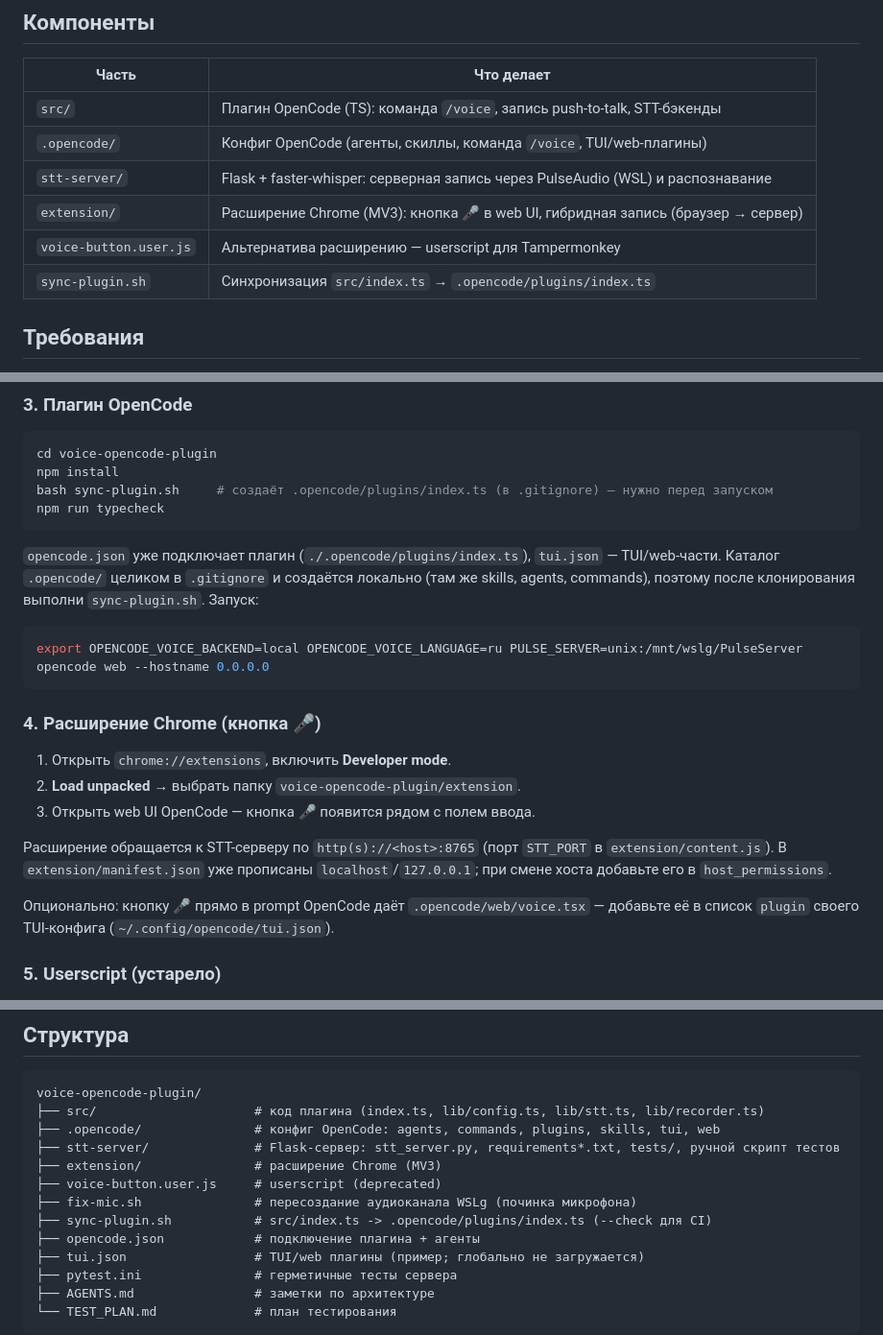
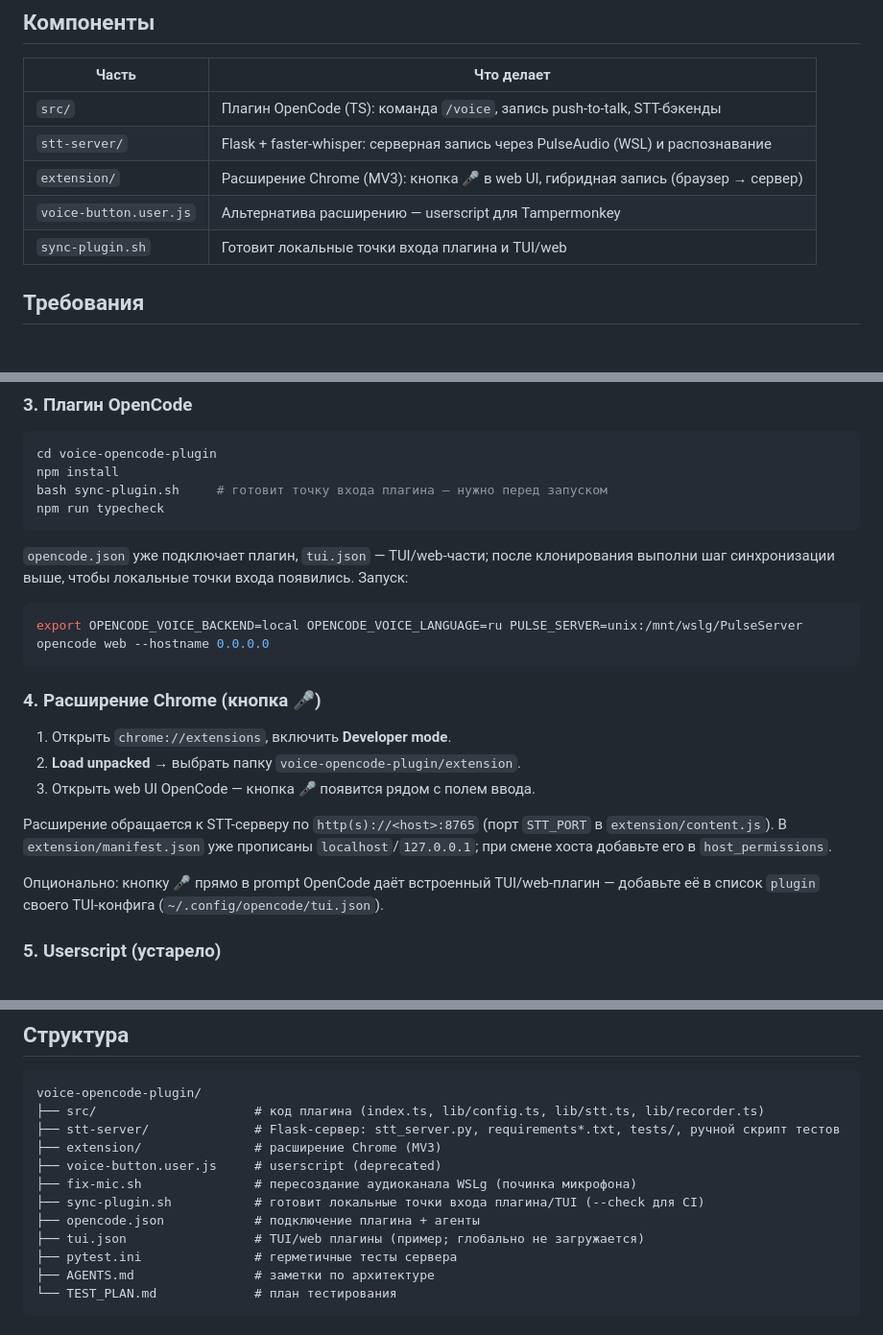
Before and after one commit to Di1r1/OpenCode-Voice, a Markdown page: README.ru.md, 3 parts joined by grey strips. Shown at 96% size. GitHub-like rendering.

````diff
--- a/README.ru.md
+++ b/README.ru.md
@@ -9,11 +9,10 @@
 | Часть | Что делает |
 |-------|------------|
 | `src/` | Плагин OpenCode (TS): команда `/voice`, запись push-to-talk, STT-бэкенды |
-| `.opencode/` | Конфиг OpenCode (агенты, скиллы, команда `/voice`, TUI/web-плагины) |
 | `stt-server/` | Flask + faster-whisper: серверная запись через PulseAudio (WSL) и распознавание |
 | `extension/` | Расширение Chrome (MV3): кнопка 🎤 в web UI, гибридная запись (браузер → сервер) |
 | `voice-button.user.js` | Альтернатива расширению — userscript для Tampermonkey |
-| `sync-plugin.sh` | Синхронизация `src/index.ts` → `.opencode/plugins/index.ts` |
+| `sync-plugin.sh` | Готовит локальные точки входа плагина и TUI/web |
 
 ## Требования
 
@@ -100,11 +99,11 @@ cp models/ggml-medium.bin $DEST/
 ```bash
 cd voice-opencode-plugin
 npm install
-bash sync-plugin.sh     # создаёт .opencode/plugins/index.ts (в .gitignore) — нужно перед запуском
+bash sync-plugin.sh     # готовит точку входа плагина — нужно перед запуском
 npm run typecheck
 ```
 
-`opencode.json` уже подключает плагин (`./.opencode/plugins/index.ts`), `tui.json` — TUI/web-части. Каталог `.opencode/` целиком в `.gitignore` и создаётся локально (там же skills, agents, commands), поэтому после клонирования выполни `sync-plugin.sh`. Запуск:
+`opencode.json` уже подключает плагин, `tui.json` — TUI/web-части; после клонирования выполни шаг синхронизации выше, чтобы локальные точки входа появились. Запуск:
 
 ```bash
 export OPENCODE_VOICE_BACKEND=local OPENCODE_VOICE_LANGUAGE=ru PULSE_SERVER=unix:/mnt/wslg/PulseServer
@@ -119,7 +118,7 @@ opencode web --hostname 0.0.0.0
 
 Расширение обращается к STT-серверу по `http(s)://<host>:8765` (порт `STT_PORT` в `extension/content.js`). В `extension/manifest.json` уже прописаны `localhost`/`127.0.0.1`; при смене хоста добавьте его в `host_permissions`.
 
-Опционально: кнопку 🎤 прямо в prompt OpenCode даёт `.opencode/web/voice.tsx` — добавьте её в список `plugin` своего TUI-конфига (`~/.config/opencode/tui.json`).
+Опционально: кнопку 🎤 прямо в prompt OpenCode даёт встроенный TUI/web-плагин — добавьте её в список `plugin` своего TUI-конфига (`~/.config/opencode/tui.json`).
 
 ### 5. Userscript (устарело)
 
@@ -284,12 +283,11 @@ PULSE_SERVER=unix:/mnt/wslg/PulseServer arecord -D pulse -f cd -d 3 /tmp/t.wav &
 ```
 voice-opencode-plugin/
 ├── src/                     # код плагина (index.ts, lib/config.ts, lib/stt.ts, lib/recorder.ts)
-├── .opencode/               # конфиг OpenCode: agents, commands, plugins, skills, tui, web
 ├── stt-server/              # Flask-сервер: stt_server.py, requirements*.txt, tests/, ручной скрипт тестов
 ├── extension/               # расширение Chrome (MV3)
 ├── voice-button.user.js     # userscript (deprecated)
 ├── fix-mic.sh               # пересоздание аудиоканала WSLg (починка микрофона)
-├── sync-plugin.sh           # src/index.ts -> .opencode/plugins/index.ts (--check для CI)
+├── sync-plugin.sh           # готовит локальные точки входа плагина/TUI (--check для CI)
 ├── opencode.json            # подключение плагина + агенты
 ├── tui.json                 # TUI/web плагины (пример; глобально не загружается)
 ├── pytest.ini               # герметичные тесты сервера
````
Also changed, not shown: README.md (+5 -7 lines).
